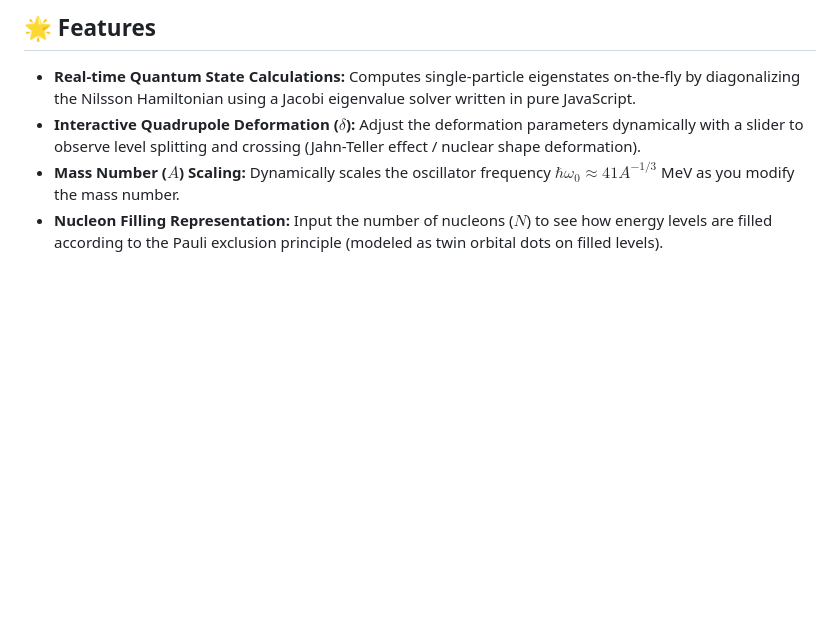
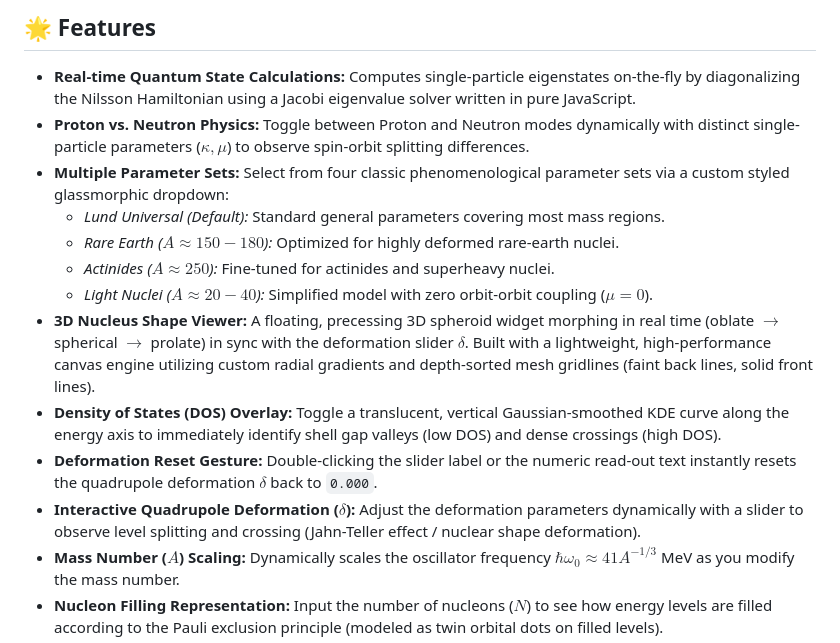
Before and after one commit to hyperfi/Nilsson-Model-Interactive, a Markdown page: README.md, the part around the change. Rendered like a GitHub page; blank space fills up the shorter version.

Commit message:
feat: expand parameter set options in README.md; include Rare Earth and Actinides descriptions

```diff
--- a/README.md
+++ b/README.md
@@ -7,6 +7,15 @@ An interactive, real-time web visualization tool for the **Nilsson Model** (defo
 ## 🌟 Features
 
 *   **Real-time Quantum State Calculations:** Computes single-particle eigenstates on-the-fly by diagonalizing the Nilsson Hamiltonian using a Jacobi eigenvalue solver written in pure JavaScript.
+*   **Proton vs. Neutron Physics:** Toggle between Proton and Neutron modes dynamically with distinct single-particle parameters ($\kappa, \mu$) to observe spin-orbit splitting differences.
+*   **Multiple Parameter Sets:** Select from four classic phenomenological parameter sets via a custom styled glassmorphic dropdown:
+    *   *Lund Universal (Default):* Standard general parameters covering most mass regions.
+    *   *Rare Earth ($A \approx 150 - 180$):* Optimized for highly deformed rare-earth nuclei.
+    *   *Actinides ($A \approx 250$):* Fine-tuned for actinides and superheavy nuclei.
+    *   *Light Nuclei ($A \approx 20 - 40$):* Simplified model with zero orbit-orbit coupling ($\mu = 0$).
+*   **3D Nucleus Shape Viewer:** A floating, precessing 3D spheroid widget morphing in real time (oblate $\rightarrow$ spherical $\rightarrow$ prolate) in sync with the deformation slider $\delta$. Built with a lightweight, high-performance canvas engine utilizing custom radial gradients and depth-sorted mesh gridlines (faint back lines, solid front lines).
+*   **Density of States (DOS) Overlay:** Toggle a translucent, vertical Gaussian-smoothed KDE curve along the energy axis to immediately identify shell gap valleys (low DOS) and dense crossings (high DOS).
+*   **Deformation Reset Gesture:** Double-clicking the slider label or the numeric read-out text instantly resets the quadrupole deformation $\delta$ back to `0.000`.
 *   **Interactive Quadrupole Deformation ($\delta$):** Adjust the deformation parameters dynamically with a slider to observe level splitting and crossing (Jahn-Teller effect / nuclear shape deformation).
 *   **Mass Number ($A$) Scaling:** Dynamically scales the oscillator frequency $\hbar\omega_0 \approx 41 A^{-1/3}$ MeV as you modify the mass number.
 *   **Nucleon Filling Representation:** Input the number of nucleons ($N$) to see how energy levels are filled according to the Pauli exclusion principle (modeled as twin orbital dots on filled levels).
```
